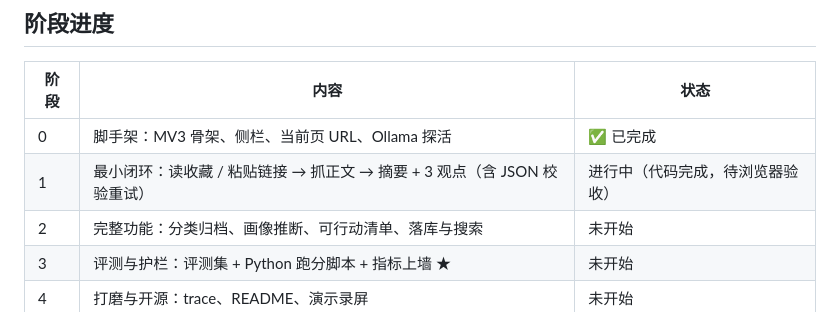
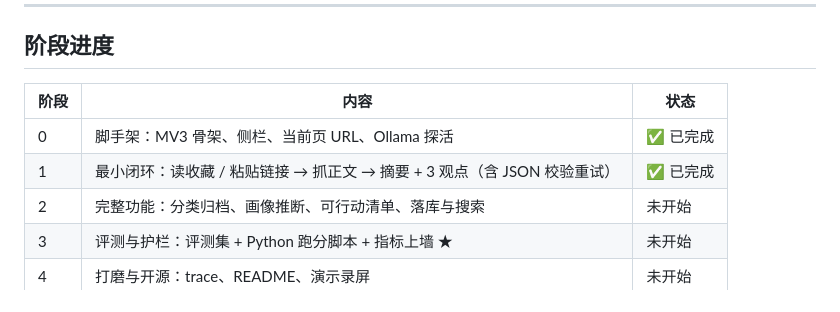
Before and after one commit to MaPleooo9/WisdoMark, a Markdown page: README.md, the part around the change. Drawn GitHub-style.

```diff
--- a/README.md
+++ b/README.md
@@ -102,7 +102,7 @@ ollama pull qwen3:8b
 | 阶段 | 内容 | 状态 |
 |---|---|---|
 | 0 | 脚手架：MV3 骨架、侧栏、当前页 URL、Ollama 探活 | ✅ 已完成 |
-| 1 | 最小闭环：读收藏 / 粘贴链接 → 抓正文 → 摘要 + 3 观点（含 JSON 校验重试） | 进行中（代码完成，待浏览器验收） |
+| 1 | 最小闭环：读收藏 / 粘贴链接 → 抓正文 → 摘要 + 3 观点（含 JSON 校验重试） | ✅ 已完成 |
 | 2 | 完整功能：分类归档、画像推断、可行动清单、落库与搜索 | 未开始 |
 | 3 | 评测与护栏：评测集 + Python 跑分脚本 + 指标上墙 ★ | 未开始 |
 | 4 | 打磨与开源：trace、README、演示录屏 | 未开始 |
```
Also changed, not shown: AGENTS.md (+5 -2 lines).
